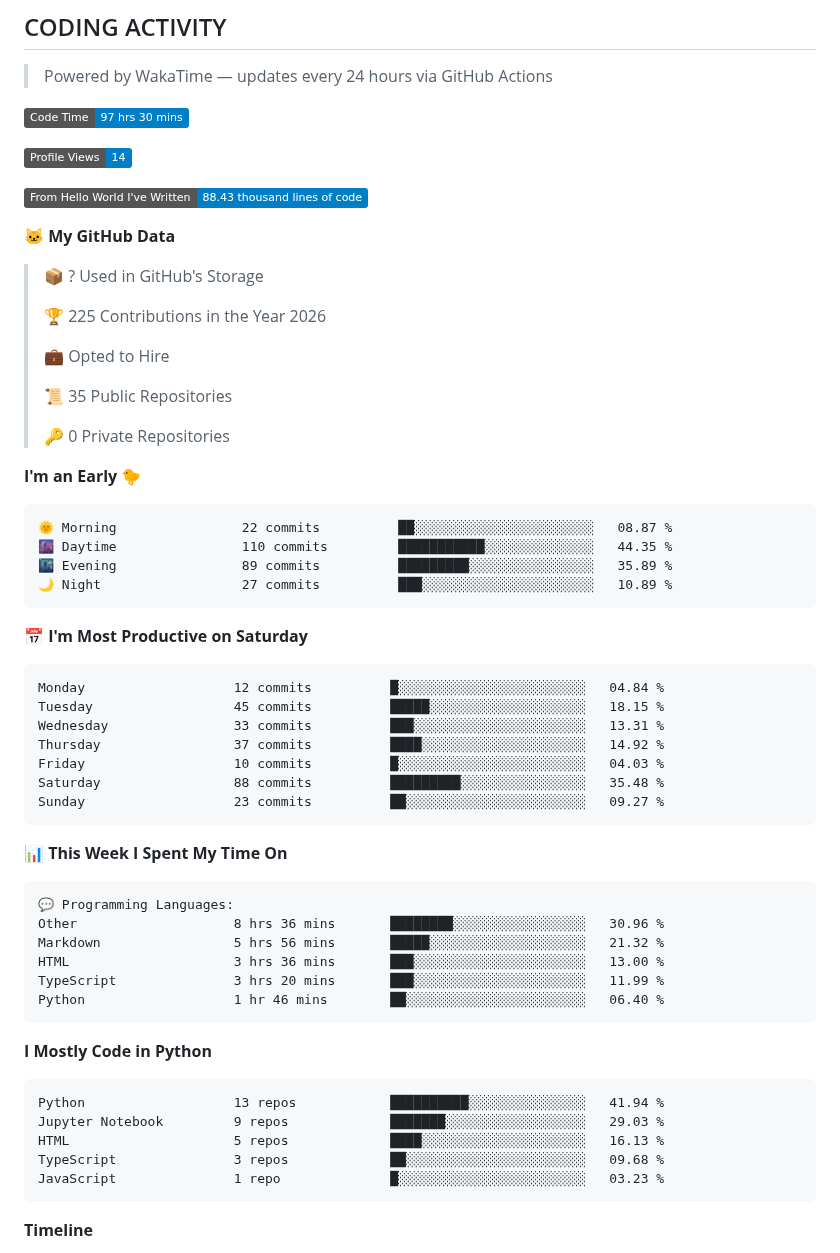
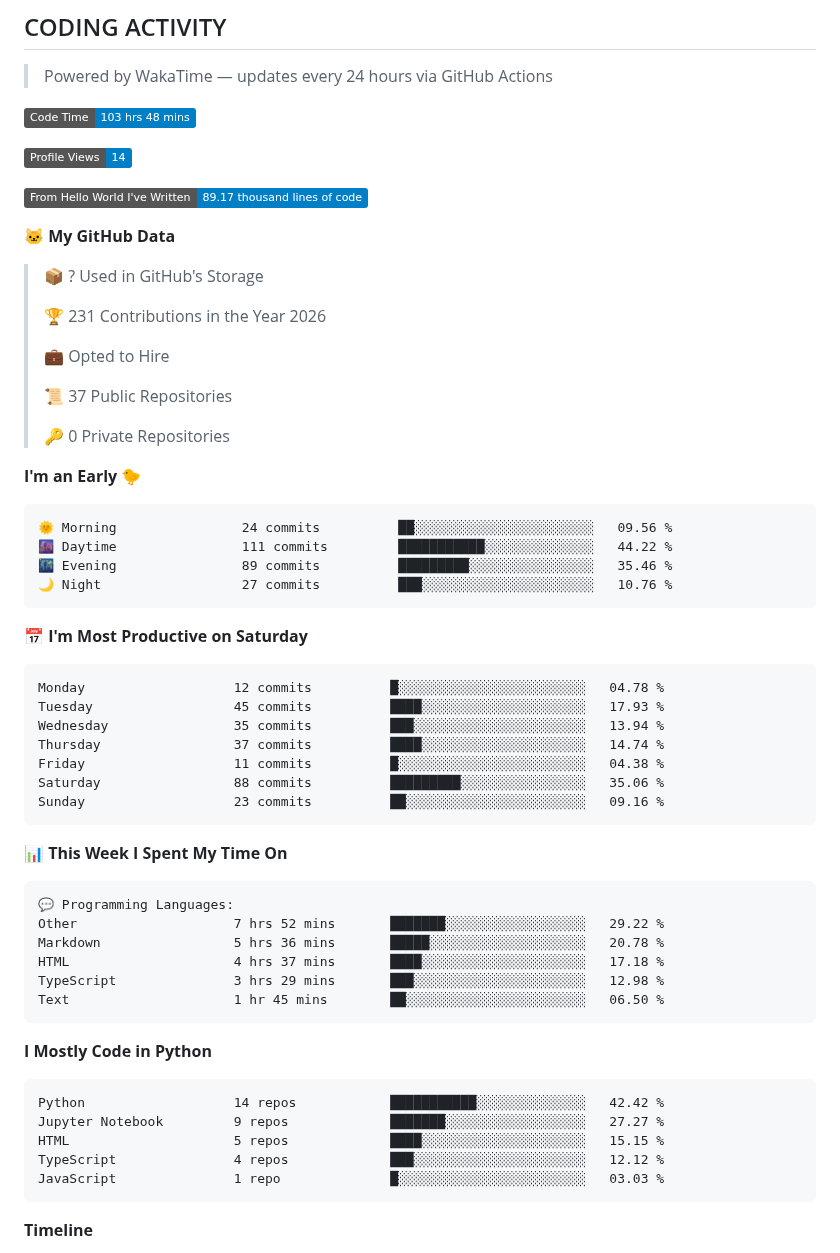
Before and after one commit to RudraDudhat2509/RudraDudhat2509, a Markdown page: README.md, the part around one of its changes. GitHub-like rendering; badges without logos.

Commit message:
Updated with Dev Metrics

````diff
--- a/README.md
+++ b/README.md
@@ -259,42 +259,42 @@ LangGraph + Groq cold email automation with human-in-the-loop Gmail approval. Sc
 > Powered by WakaTime — updates every 24 hours via GitHub Actions
 
 <!--START_SECTION:waka-->
-![Code Time](http://img.shields.io/badge/Code%20Time-97%20hrs%2030%20mins-blue?style=flat)
+![Code Time](http://img.shields.io/badge/Code%20Time-103%20hrs%2048%20mins-blue?style=flat)
 
 ![Profile Views](http://img.shields.io/badge/Profile%20Views-14-blue?style=flat)
 
-![Lines of code](https://img.shields.io/badge/From%20Hello%20World%20I%27ve%20Written-88.43%20thousand%20lines%20of%20code-blue?style=flat)
+![Lines of code](https://img.shields.io/badge/From%20Hello%20World%20I%27ve%20Written-89.17%20thousand%20lines%20of%20code-blue?style=flat)
 
 **🐱 My GitHub Data**
 
 > 📦 ? Used in GitHub's Storage
  >
-> 🏆 225 Contributions in the Year 2026
+> 🏆 231 Contributions in the Year 2026
  >
 > 💼 Opted to Hire
  >
-> 📜 35 Public Repositories
+> 📜 37 Public Repositories
  >
 > 🔑 0 Private Repositories
  >
 **I'm an Early 🐤**
 
 ```text
-🌞 Morning                22 commits          ██░░░░░░░░░░░░░░░░░░░░░░░   08.87 %
-🌆 Daytime                110 commits         ███████████░░░░░░░░░░░░░░   44.35 %
-🌃 Evening                89 commits          █████████░░░░░░░░░░░░░░░░   35.89 %
-🌙 Night                  27 commits          ███░░░░░░░░░░░░░░░░░░░░░░   10.89 %
+🌞 Morning                24 commits          ██░░░░░░░░░░░░░░░░░░░░░░░   09.56 %
+🌆 Daytime                111 commits         ███████████░░░░░░░░░░░░░░   44.22 %
+🌃 Evening                89 commits          █████████░░░░░░░░░░░░░░░░   35.46 %
+🌙 Night                  27 commits          ███░░░░░░░░░░░░░░░░░░░░░░   10.76 %
 ```
 📅 **I'm Most Productive on Saturday**
 
 ```text
-Monday                   12 commits          █░░░░░░░░░░░░░░░░░░░░░░░░   04.84 %
-Tuesday                  45 commits          █████░░░░░░░░░░░░░░░░░░░░   18.15 %
-Wednesday                33 commits          ███░░░░░░░░░░░░░░░░░░░░░░   13.31 %
-Thursday                 37 commits          ████░░░░░░░░░░░░░░░░░░░░░   14.92 %
-Friday                   10 commits          █░░░░░░░░░░░░░░░░░░░░░░░░   04.03 %
-Saturday                 88 commits          █████████░░░░░░░░░░░░░░░░   35.48 %
-Sunday                   23 commits          ██░░░░░░░░░░░░░░░░░░░░░░░   09.27 %
+Monday                   12 commits          █░░░░░░░░░░░░░░░░░░░░░░░░   04.78 %
+Tuesday                  45 commits          ████░░░░░░░░░░░░░░░░░░░░░   17.93 %
+Wednesday                35 commits          ███░░░░░░░░░░░░░░░░░░░░░░   13.94 %
+Thursday                 37 commits          ████░░░░░░░░░░░░░░░░░░░░░   14.74 %
+Friday                   11 commits          █░░░░░░░░░░░░░░░░░░░░░░░░   04.38 %
+Saturday                 88 commits          █████████░░░░░░░░░░░░░░░░   35.06 %
+Sunday                   23 commits          ██░░░░░░░░░░░░░░░░░░░░░░░   09.16 %
 ```
 
 
@@ -302,21 +302,21 @@ Sunday                   23 commits          ██░░░░░░░░░
 
 ```text
 💬 Programming Languages:
-Other                    8 hrs 36 mins       ████████░░░░░░░░░░░░░░░░░   30.96 %
-Markdown                 5 hrs 56 mins       █████░░░░░░░░░░░░░░░░░░░░   21.32 %
-HTML                     3 hrs 36 mins       ███░░░░░░░░░░░░░░░░░░░░░░   13.00 %
-TypeScript               3 hrs 20 mins       ███░░░░░░░░░░░░░░░░░░░░░░   11.99 %
-Python                   1 hr 46 mins        ██░░░░░░░░░░░░░░░░░░░░░░░   06.40 %
+Other                    7 hrs 52 mins       ███████░░░░░░░░░░░░░░░░░░   29.22 %
+Markdown                 5 hrs 36 mins       █████░░░░░░░░░░░░░░░░░░░░   20.78 %
+HTML                     4 hrs 37 mins       ████░░░░░░░░░░░░░░░░░░░░░   17.18 %
+TypeScript               3 hrs 29 mins       ███░░░░░░░░░░░░░░░░░░░░░░   12.98 %
+Text                     1 hr 45 mins        ██░░░░░░░░░░░░░░░░░░░░░░░   06.50 %
 ```
 
 **I Mostly Code in Python**
 
 ```text
-Python                   13 repos            ██████████░░░░░░░░░░░░░░░   41.94 %
-Jupyter Notebook         9 repos             ███████░░░░░░░░░░░░░░░░░░   29.03 %
-HTML                     5 repos             ████░░░░░░░░░░░░░░░░░░░░░   16.13 %
-TypeScript               3 repos             ██░░░░░░░░░░░░░░░░░░░░░░░   09.68 %
-JavaScript               1 repo              █░░░░░░░░░░░░░░░░░░░░░░░░   03.23 %
+Python                   14 repos            ███████████░░░░░░░░░░░░░░   42.42 %
+Jupyter Notebook         9 repos             ███████░░░░░░░░░░░░░░░░░░   27.27 %
+HTML                     5 repos             ████░░░░░░░░░░░░░░░░░░░░░   15.15 %
+TypeScript               4 repos             ███░░░░░░░░░░░░░░░░░░░░░░   12.12 %
+JavaScript               1 repo              █░░░░░░░░░░░░░░░░░░░░░░░░   03.03 %
 ```
 
 
````
Also changed, not shown: other parts of README.md (+1 -1 lines), assets/bar_graph.png.
